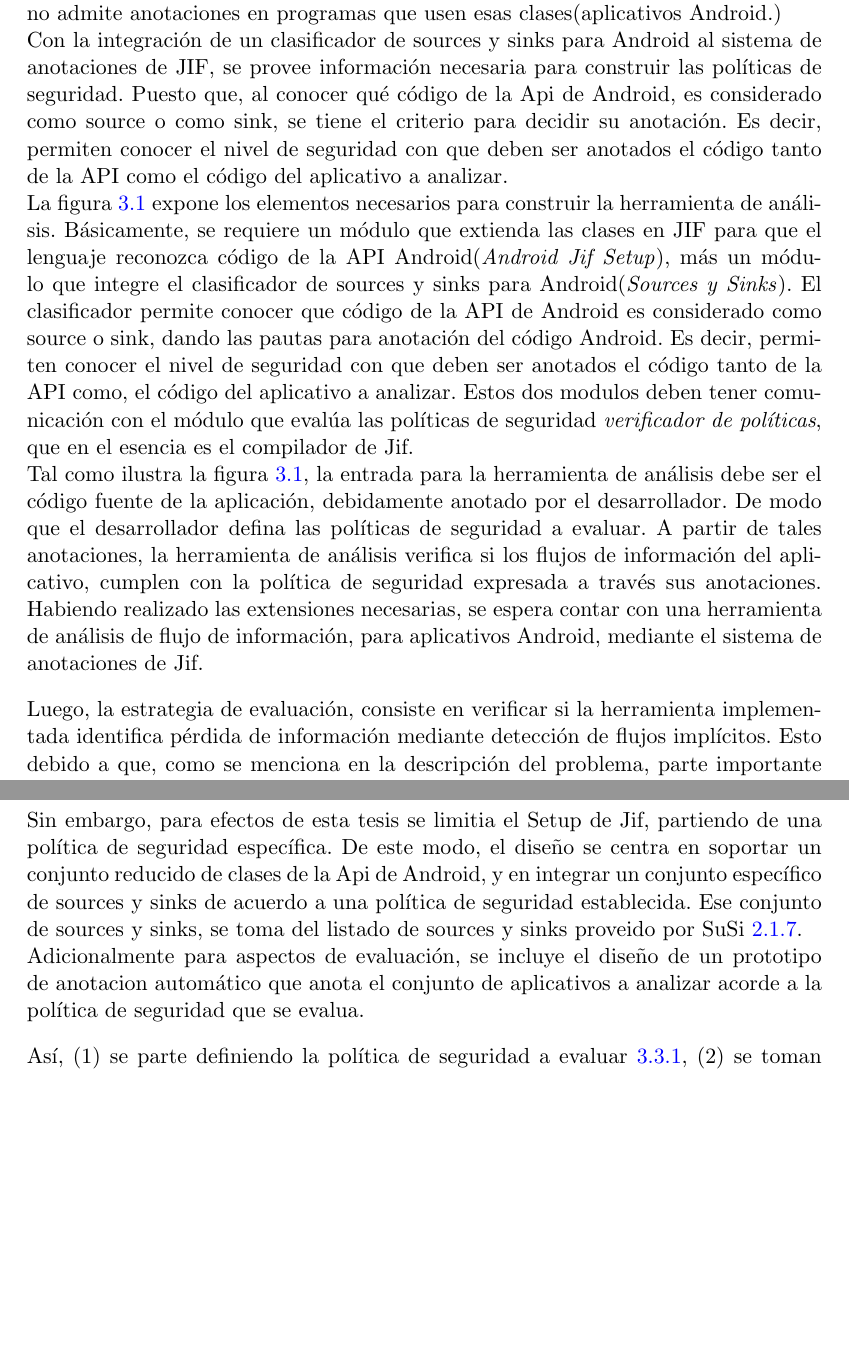
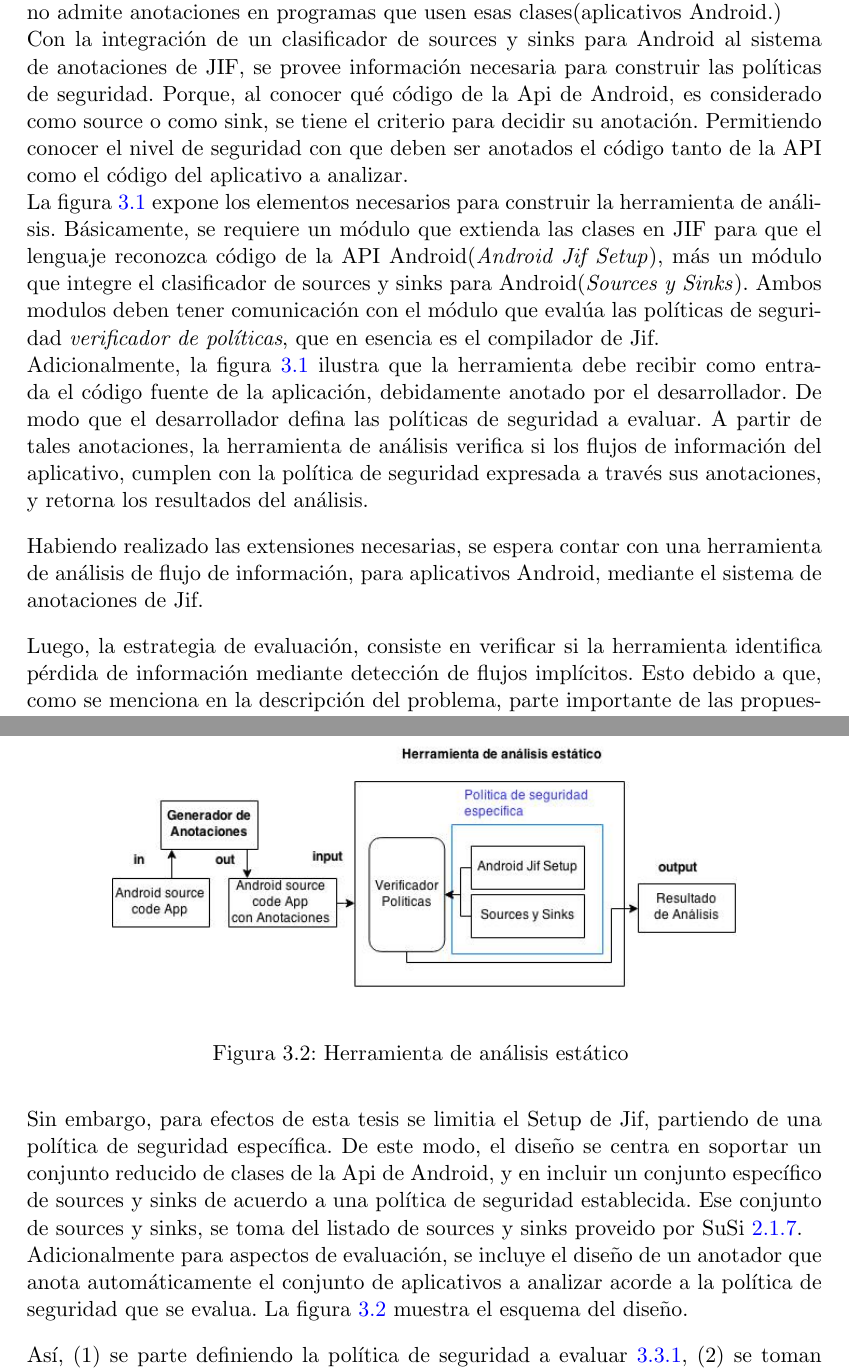
Before and after one commit to h4d4/pokami, a LaTeX thesis (src/document.tex, which reads src/desing.tex, src/propuesta-sol.tex): two parts of pages 25 and 29 of 59 before the commit and two parts of pages 25 and 29 of 60 after it, joined at a grey line, cut so that both start at the same text, the shorter picture padded with empty space. Compiled offline with pdfLaTeX.

Commit message:
refinement desing

```diff
--- a/src/desing.tex
+++ b/src/desing.tex
@@ -160,21 +160,29 @@ su implementación las estructuras de datos descritas.\newline
 
 \section{Diseño de la solución}
 Como se describe en la propuesta de solución \ref{sec:propuesta-sol}, el
-diseño ideal para contribuir con la solución del problema es: una herramienta que contenga el setup de Jif
-para Android, e integregre un clasificador de sources y sinks, de tal manera que
-la herramienta permita evaluar el control de flujo de información en aplicativos
-Android. Así, mediante anotaciones Jif en el código de su aplicación, el
-desarrollador define la política de seguridad a evaluar.
+diseño ideal para contribuir con la solución del problema es: una herramienta
+que contenga el setup de Jif para Android, e integregre un clasificador de
+sources y sinks, de tal manera que la herramienta permita evaluar el control de
+flujo de información en aplicativos Android. Así, mediante anotaciones Jif en el
+código de su aplicación, el desarrollador define la política de seguridad a evaluar.
 
 Sin embargo, para efectos de esta tesis se limitia el Setup de Jif, partiendo de
 una política de seguridad específica. De este modo, el diseño se centra en
-soportar un conjunto reducido de clases de la Api de Android, y en integrar un
+soportar un conjunto reducido de clases de la Api de Android, y en incluir un
 conjunto específico de sources y sinks de acuerdo a una política de seguridad
 establecida. Ese conjunto de sources y sinks, se toma del listado de sources y
 sinks proveido por SuSi \ref{sec:susi}.\newline
-Adicionalmente para aspectos de evaluación, se incluye el diseño de un
-prototipo de anotacion automático que anota el conjunto de aplicativos a
-analizar acorde a la política de seguridad que se evalua.
+Adicionalmente para aspectos de evaluación, se incluye el diseño de un anotador
+que anota automáticamente el conjunto de aplicativos a analizar acorde a la
+política de seguridad que se evalua. La figura \ref{fig:desingReal} muestra el
+esquema del diseño.
+\begin{figure}[t!]
+	\begin{center}
+	\includegraphics[width=11cm]{desing3Real.jpg}
+	\end{center}
+	\caption{Herramienta de análisis estático  }
+	\label{fig:desingReal}
+\end{figure}
 
 % En los preliminares para el diseño de la solución se consideró la siguiente
 % opción: Anotar un conjunto de clases de la API de Android mediante el sistema de
--- a/src/propuesta-sol.tex
+++ b/src/propuesta-sol.tex
@@ -47,9 +47,9 @@ clases(aplicativos Android.)\newline
 % Android es código Java, JIF no tiene como saberlo.
 Con la integración de un clasificador de sources y sinks para Android al sistema
 de anotaciones de JIF, se provee información necesaria para construir las
-políticas de seguridad. Puesto que, al conocer qué código de la Api de Android,
+políticas de seguridad. Porque, al conocer qué código de la Api de Android,
 es considerado como source o como sink, se tiene el criterio para decidir su
-anotación. Es decir, permiten conocer el nivel de seguridad con que deben ser
+anotación. Permitiendo conocer el nivel de seguridad con que deben ser
 anotados el código tanto de la API como el código del aplicativo a
 analizar.\newline
 %Si el desarrollador no sabe que es source y que es sink, cómo sabe que nivel
@@ -60,24 +60,23 @@ herramienta de análisis.
 Básicamente, se requiere un módulo que extienda las clases en JIF para que el
 lenguaje reconozca código de la API Android(\emph{Android Jif Setup}), más un
 módulo que integre el clasificador de sources y sinks para Android(\emph{Sources
-y Sinks}). El clasificador permite conocer que código de la API de Android es
-considerado como source o sink, dando las pautas para anotación del código
-Android. Es decir, permiten conocer el nivel de seguridad con que deben ser
-anotados el código tanto de la API como, el código del aplicativo a analizar.
-Estos dos modulos deben tener comunicación con el módulo que evalúa las
-políticas de seguridad \emph{verificador de políticas}, que en el esencia es el
+y Sinks}).
+Ambos modulos deben tener comunicación con el módulo que evalúa las
+políticas de seguridad \emph{verificador de políticas}, que en esencia es el
 compilador de Jif.\newline
 % s decir, para que admita anotaciones dentro del código Android: Setup extended JIF classes.
 % Un módulo que integre el clasificador de sources y sinks de Android al
 % sistema de anotaciones en JIF:  Android Sources and Sinks. Adicionalmente, se
 % requiere un modulo que evalúe las políticas de confidencialidad, Checking
 % Rule Sets, que debe tener comunicación con los módulos anteriormente descritos.
-Tal como ilustra la figura \ref{fig:desingInteger}, la entrada para la herramienta de
-análisis debe ser el código fuente de la aplicación, debidamente anotado por el
-desarrollador. De modo que el desarrollador defina las políticas de seguridad a
-evaluar. A partir de tales anotaciones, la herramienta de análisis verifica si
-los flujos de información del aplicativo, cumplen con la política de seguridad
-expresada a través sus anotaciones.
+Adicionalmente, la figura \ref{fig:desingInteger} ilustra que la herramienta
+debe recibir como entrada el código fuente de la aplicación, debidamente
+anotado por el desarrollador. De modo que el desarrollador defina las políticas
+de seguridad a evaluar. A partir de tales anotaciones, la herramienta de
+análisis verifica si los flujos de información del aplicativo, cumplen con la
+política de seguridad expresada a través sus anotaciones, y retorna los
+resultados del análisis.
+
 Habiendo realizado las extensiones necesarias, se espera contar con una
 herramienta de análisis de flujo de información, para aplicativos Android,
 mediante el sistema de anotaciones de Jif.
@@ -99,6 +98,6 @@ mediante el sistema de anotaciones de Jif.
 % \end{figure}
 
 Luego, la estrategia de evaluación, consiste en verificar si la herramienta
-implementada identifica pérdida de información mediante detección de flujos
-implícitos. Esto debido a que, como se menciona en la descripción del problema,
-parte importante de las propuestas para detección de fuga de información en
+identifica pérdida de información mediante detección de flujos implícitos. Esto
+debido a que, como se menciona en la descripción del problema, parte importante
+de las propuestas para detección de fuga de información en aplicaciones Android,
```
Also changed, not shown: imagenes/desing3-integration.jpg (added), imagenes/desing3Real.jpg (added), out/document.pdf, src/document.tex (line endings or trailing spaces), src/propuesta-sol.tex (14 more changed lines), 2 other files.
